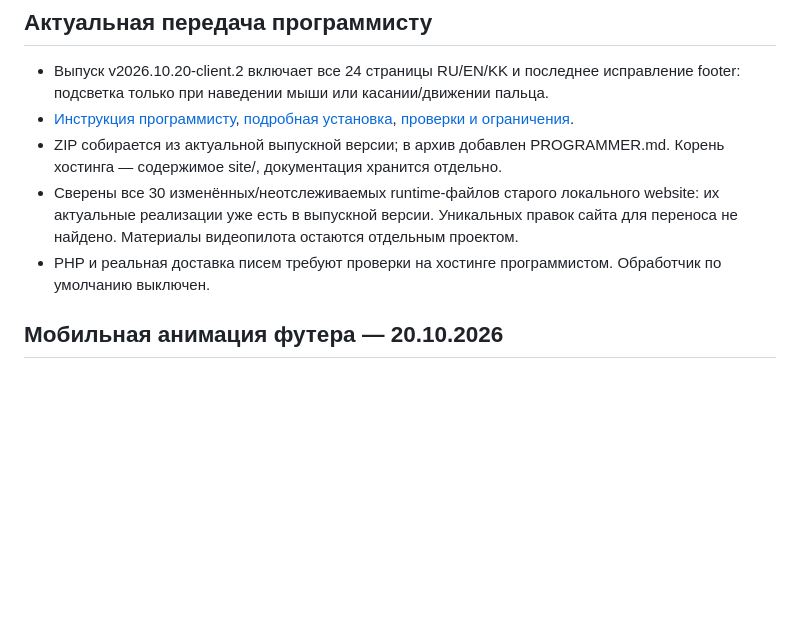
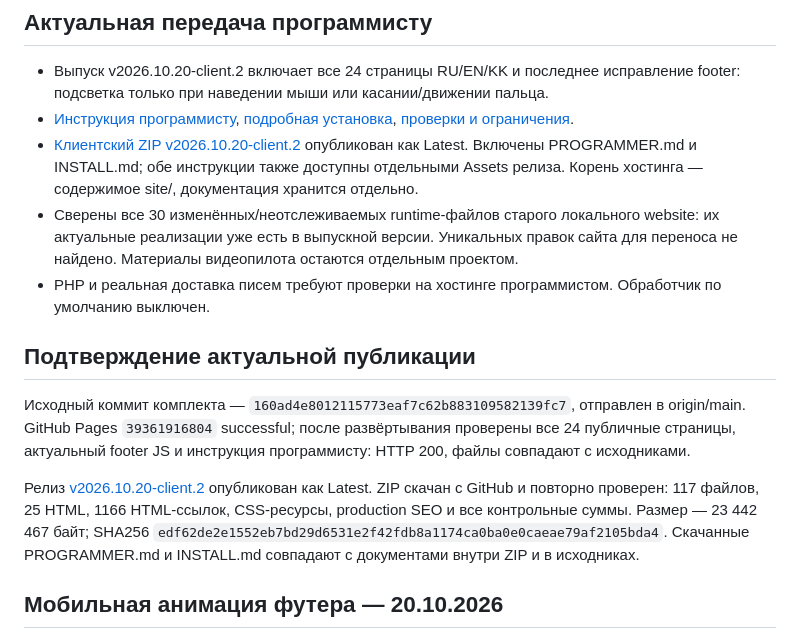
Before and after one commit to jandos1980-ui/corexengineering.kz, a Markdown page: STATUS.md, the part around the change. Rendered like a GitHub page; blank space fills up the shorter version.

Commit message:
Record verified programmer handoff release and publication

```diff
--- a/STATUS.md
+++ b/STATUS.md
@@ -4,9 +4,15 @@
 
 - Выпуск v2026.10.20-client.2 включает все 24 страницы RU/EN/KK и последнее исправление footer: подсветка только при наведении мыши или касании/движении пальца.
 - [Инструкция программисту](release/PROGRAMMER.md), [подробная установка](release/INSTALL.md), [проверки и ограничения](release/VALIDATION-2026-10-20.md).
-- ZIP собирается из актуальной выпускной версии; в архив добавлен PROGRAMMER.md. Корень хостинга — содержимое site/, документация хранится отдельно.
+- [Клиентский ZIP v2026.10.20-client.2](https://github.com/jandos1980-ui/corexengineering.kz/releases/download/v2026.10.20-client.2/corex-site.zip) опубликован как Latest. Включены PROGRAMMER.md и INSTALL.md; обе инструкции также доступны отдельными Assets релиза. Корень хостинга — содержимое site/, документация хранится отдельно.
 - Сверены все 30 изменённых/неотслеживаемых runtime-файлов старого локального website: их актуальные реализации уже есть в выпускной версии. Уникальных правок сайта для переноса не найдено. Материалы видеопилота остаются отдельным проектом.
 - PHP и реальная доставка писем требуют проверки на хостинге программистом. Обработчик по умолчанию выключен.
+
+## Подтверждение актуальной публикации
+
+Исходный коммит комплекта — `160ad4e8012115773eaf7c62b883109582139fc7`, отправлен в origin/main. GitHub Pages `39361916804` successful; после развёртывания проверены все 24 публичные страницы, актуальный footer JS и инструкция программисту: HTTP 200, файлы совпадают с исходниками.
+
+Релиз [v2026.10.20-client.2](https://github.com/jandos1980-ui/corexengineering.kz/releases/tag/v2026.10.20-client.2) опубликован как Latest. ZIP скачан с GitHub и повторно проверен: 117 файлов, 25 HTML, 1166 HTML-ссылок, CSS-ресурсы, production SEO и все контрольные суммы. Размер — 23 442 467 байт; SHA256 `edf62de2e1552eb7bd29d6531e2f42fdb8a1174ca0ba0e0caeae79af2105bda4`. Скачанные PROGRAMMER.md и INSTALL.md совпадают с документами внутри ZIP и в исходниках.
 
 ## Мобильная анимация футера — 20.10.2026
 
```
